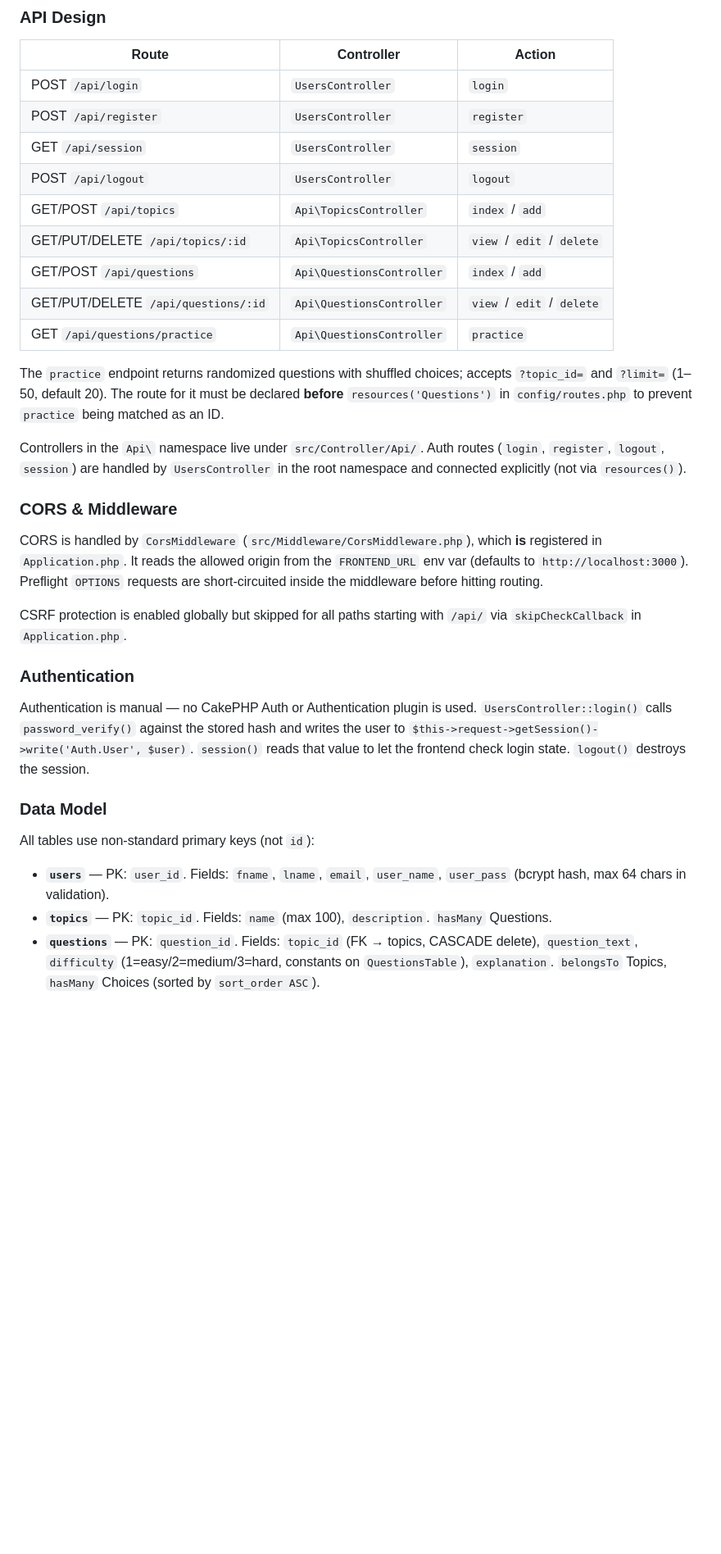
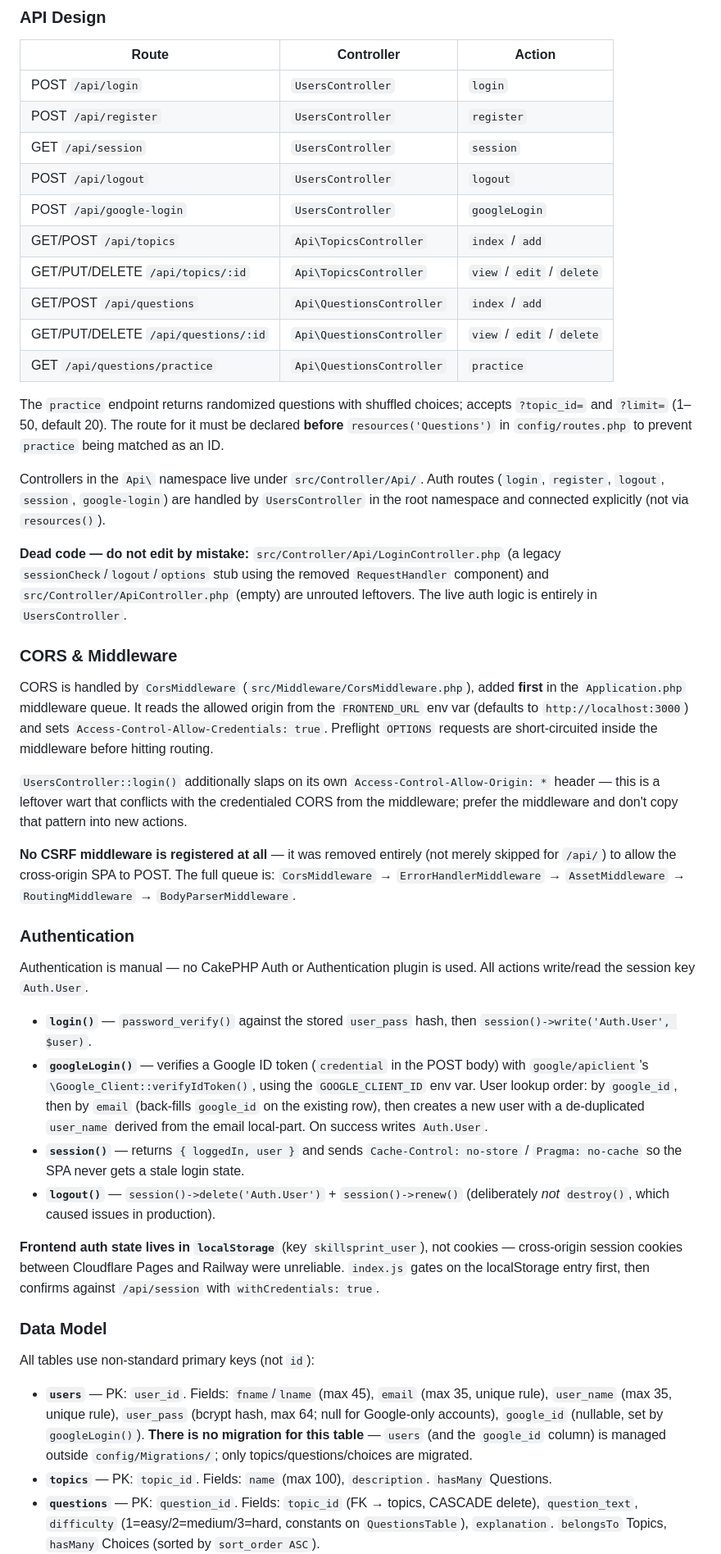
Before and after one commit to alleth/reviewer-app, a Markdown page: CLAUDE.md, the part around one of its changes. Shown at 82% size. Rendered like a GitHub page; blank space fills up the shorter version.

```diff
--- a/CLAUDE.md
+++ b/CLAUDE.md
@@ -45,6 +55,7 @@ This is a **CakePHP 5.1** application (PHP 8.1+) running under XAMPP. It acts as
 | POST `/api/register` | `UsersController` | `register` |
 | GET `/api/session` | `UsersController` | `session` |
 | POST `/api/logout` | `UsersController` | `logout` |
+| POST `/api/google-login` | `UsersController` | `googleLogin` |
 | GET/POST `/api/topics` | `Api\TopicsController` | `index` / `add` |
 | GET/PUT/DELETE `/api/topics/:id` | `Api\TopicsController` | `view` / `edit` / `delete` |
 | GET/POST `/api/questions` | `Api\QuestionsController` | `index` / `add` |
@@ -53,23 +64,34 @@ This is a **CakePHP 5.1** application (PHP 8.1+) running under XAMPP. It acts as
 
 The `practice` endpoint returns randomized questions with shuffled choices; accepts `?topic_id=` and `?limit=` (1–50, default 20). The route for it must be declared **before** `resources('Questions')` in `config/routes.php` to prevent `practice` being matched as an ID.
 
-Controllers in the `Api\` namespace live under `src/Controller/Api/`. Auth routes (`login`, `register`, `logout`, `session`) are handled by `UsersController` in the root namespace and connected explicitly (not via `resources()`).
+Controllers in the `Api\` namespace live under `src/Controller/Api/`. Auth routes (`login`, `register`, `logout`, `session`, `google-login`) are handled by `UsersController` in the root namespace and connected explicitly (not via `resources()`).
+
+**Dead code — do not edit by mistake:** `src/Controller/Api/LoginController.php` (a legacy `sessionCheck`/`logout`/`options` stub using the removed `RequestHandler` component) and `src/Controller/ApiController.php` (empty) are unrouted leftovers. The live auth logic is entirely in `UsersController`.
 
 ### CORS & Middleware
 
-CORS is handled by `CorsMiddleware` (`src/Middleware/CorsMiddleware.php`), which **is** registered in `Application.php`. It reads the allowed origin from the `FRONTEND_URL` env var (defaults to `http://localhost:3000`). Preflight `OPTIONS` requests are short-circuited inside the middleware before hitting routing.
+CORS is handled by `CorsMiddleware` (`src/Middleware/CorsMiddleware.php`), added **first** in the `Application.php` middleware queue. It reads the allowed origin from the `FRONTEND_URL` env var (defaults to `http://localhost:3000`) and sets `Access-Control-Allow-Credentials: true`. Preflight `OPTIONS` requests are short-circuited inside the middleware before hitting routing.
 
-CSRF protection is enabled globally but skipped for all paths starting with `/api/` via `skipCheckCallback` in `Application.php`.
+`UsersController::login()` additionally slaps on its own `Access-Control-Allow-Origin: *` header — this is a leftover wart that conflicts with the credentialed CORS from the middleware; prefer the middleware and don't copy that pattern into new actions.
+
+**No CSRF middleware is registered at all** — it was removed entirely (not merely skipped for `/api/`) to allow the cross-origin SPA to POST. The full queue is: `CorsMiddleware` → `ErrorHandlerMiddleware` → `AssetMiddleware` → `RoutingMiddleware` → `BodyParserMiddleware`.
 
 ### Authentication
 
-Authentication is manual — no CakePHP Auth or Authentication plugin is used. `UsersController::login()` calls `password_verify()` against the stored hash and writes the user to `$this->request->getSession()->write('Auth.User', $user)`. `session()` reads that value to let the frontend check login state. `logout()` destroys the session.
+Authentication is manual — no CakePHP Auth or Authentication plugin is used. All actions write/read the session key `Auth.User`.
+
+- **`login()`** — `password_verify()` against the stored `user_pass` hash, then `session()->write('Auth.User', $user)`.
+- **`googleLogin()`** — verifies a Google ID token (`credential` in the POST body) with `google/apiclient`'s `\Google_Client::verifyIdToken()`, using the `GOOGLE_CLIENT_ID` env var. User lookup order: by `google_id`, then by `email` (back-fills `google_id` on the existing row), then creates a new user with a de-duplicated `user_name` derived from the email local-part. On success writes `Auth.User`.
+- **`session()`** — returns `{ loggedIn, user }` and sends `Cache-Control: no-store` / `Pragma: no-cache` so the SPA never gets a stale login state.
+- **`logout()`** — `session()->delete('Auth.User')` + `session()->renew()` (deliberately *not* `destroy()`, which caused issues in production).
+
+**Frontend auth state lives in `localStorage`** (key `skillsprint_user`), not cookies — cross-origin session cookies between Cloudflare Pages and Railway were unreliable. `index.js` gates on the localStorage entry first, then confirms against `/api/session` with `withCredentials: true`.
 
 ### Data Model
 
 All tables use non-standard primary keys (not `id`):
 
-- **`users`** — PK: `user_id`. Fields: `fname`, `lname`, `email`, `user_name`, `user_pass` (bcrypt hash, max 64 chars in validation).
+- **`users`** — PK: `user_id`. Fields: `fname`/`lname` (max 45), `email` (max 35, unique rule), `user_name` (max 35, unique rule), `user_pass` (bcrypt hash, max 64; null for Google-only accounts), `google_id` (nullable, set by `googleLogin()`). **There is no migration for this table** — `users` (and the `google_id` column) is managed outside `config/Migrations/`; only topics/questions/choices are migrated.
 - **`topics`** — PK: `topic_id`. Fields: `name` (max 100), `description`. `hasMany` Questions.
 - **`questions`** — PK: `question_id`. Fields: `topic_id` (FK → topics, CASCADE delete), `question_text`, `difficulty` (1=easy/2=medium/3=hard, constants on `QuestionsTable`), `explanation`. `belongsTo` Topics, `hasMany` Choices (sorted by `sort_order ASC`).
 - **`choices`** — PK: `choice_id`. Fields: `question_id` (FK → questions, CASCADE delete), `choice_text`, `is_correct` (boolean), `sort_order`. `belongsTo` Questions.
```
Also changed, not shown: other parts of CLAUDE.md (+13 -3 lines).
